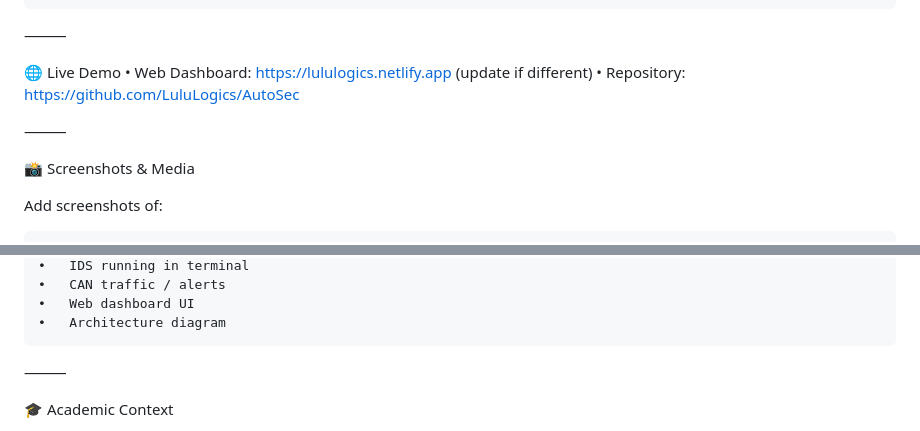
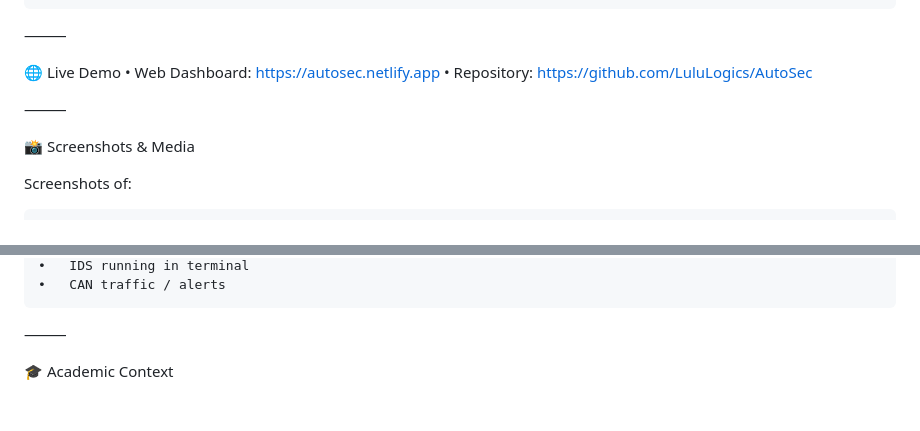
Before and after one commit to LuluLogics/AutoSec, a Markdown page: README.md, 2 parts joined by grey strips. Drawn GitHub-style; blank space fills up the shorter version.

```diff
--- a/README.md
+++ b/README.md
@@ -76,12 +76,12 @@ Detailed setup docs will be added as the project matures.
 ⸻
 
 🌐 Live Demo
-	•	Web Dashboard: https://lululogics.netlify.app (update if different)
+	•	Web Dashboard: https://autosec.netlify.app
 	•	Repository: https://github.com/LuluLogics/AutoSec
 
 ⸻
 
 📸 Screenshots & Media
 
-Add screenshots of:
+Screenshots of:
 
@@ -88,7 +92,5 @@ Add screenshots of:
 	•	IDS running in terminal
 	•	CAN traffic / alerts
-	•	Web dashboard UI
-	•	Architecture diagram
 
 ⸻
 
```
Also changed, not shown: other parts of README.md (+4 -0 lines).
